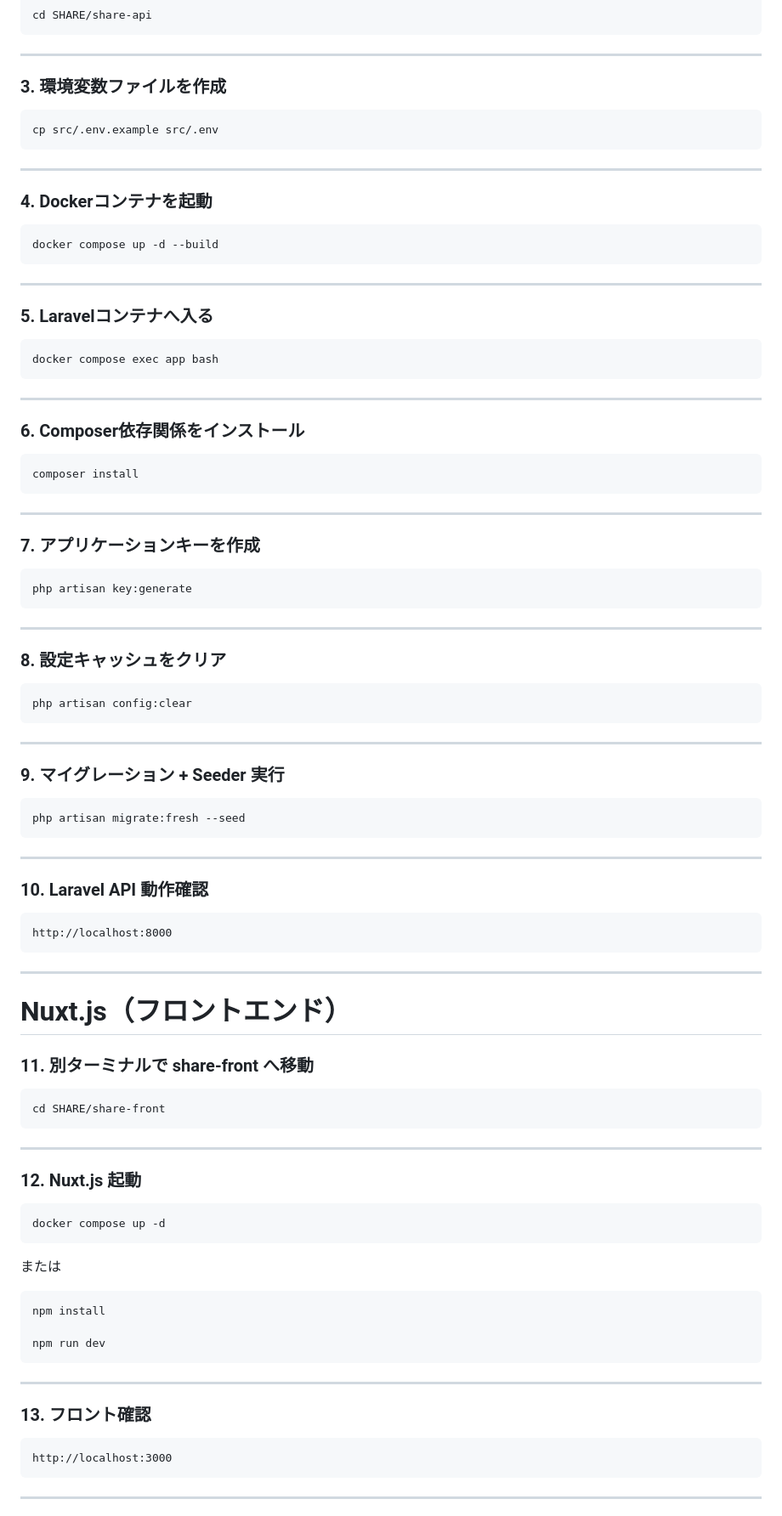
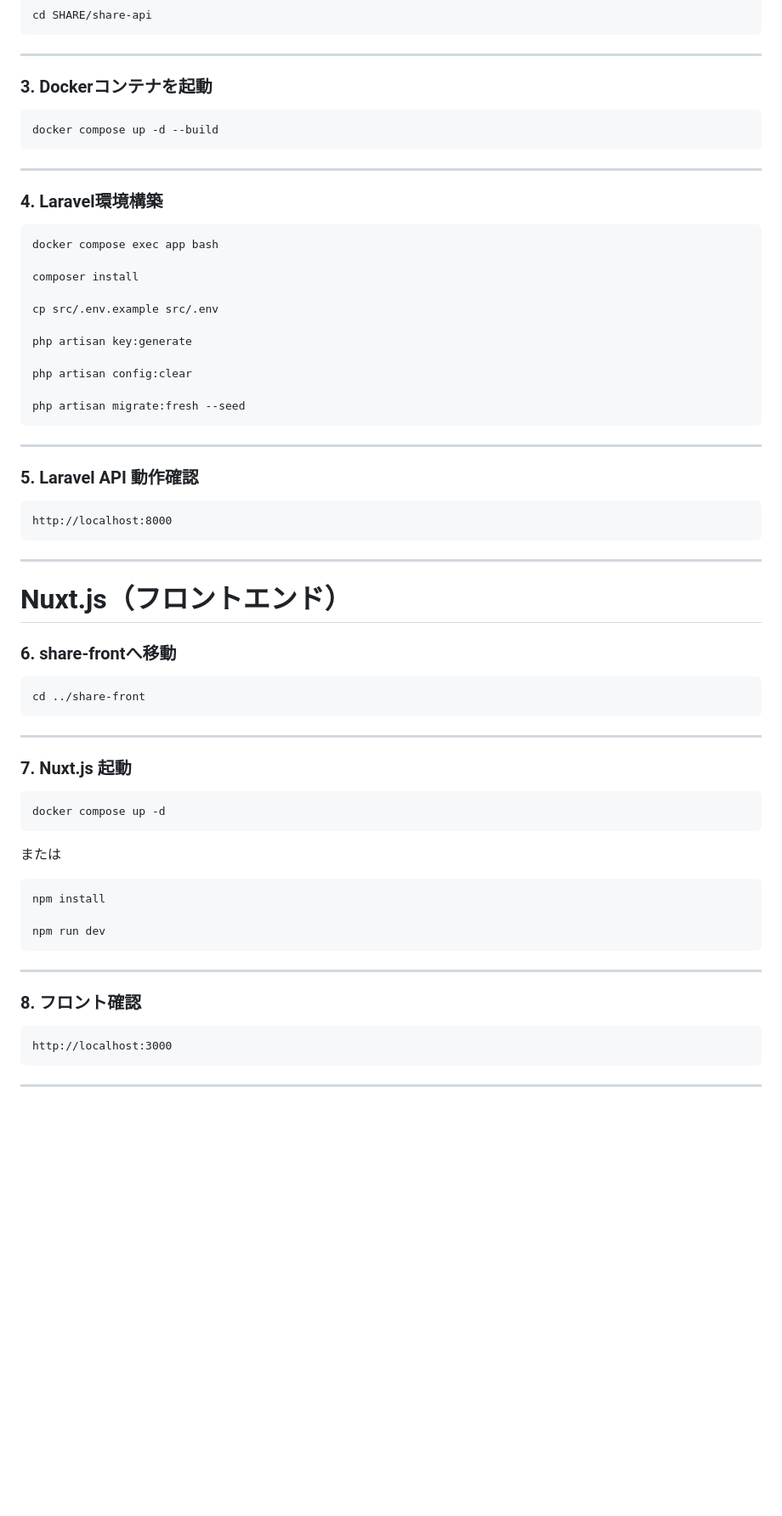
Before and after one commit to sakanamax0/SHARE, a Markdown page: README.md, the part around one of its changes. Shown at 85% size. Drawn GitHub-style; blank space fills up the shorter version.

````diff
--- a/README.md
+++ b/README.md
@@ -171,15 +171,7 @@ cd SHARE/share-api
 
 ---
 
-### 3. 環境変数ファイルを作成
-
-```bash
-cp src/.env.example src/.env
-```
-
----
-
-### 4. Dockerコンテナを起動
+### 3. Dockerコンテナを起動
 
 ```bash
 docker compose up -d --build
@@ -187,47 +179,25 @@ docker compose up -d --build
 
 ---
 
-### 5. Laravelコンテナへ入る
+### 4. Laravel環境構築
 
 ```bash
 docker compose exec app bash
-```
 
----
+composer install
 
-### 6. Composer依存関係をインストール
+cp src/.env.example src/.env
 
-```bash
-composer install
-```
+php artisan key:generate
 
----
+php artisan config:clear
 
-### 7. アプリケーションキーを作成
-
-```bash
-php artisan key:generate
-```
-
----
-
-### 8. 設定キャッシュをクリア
-
-```bash
-php artisan config:clear
-```
-
----
-
-### 9. マイグレーション + Seeder 実行
-
-```bash
 php artisan migrate:fresh --seed
 ```
 
 ---
 
-### 10. Laravel API 動作確認
+### 5. Laravel API 動作確認
 
 ```text
 http://localhost:8000
@@ -237,15 +207,15 @@ http://localhost:8000
 
 # Nuxt.js（フロントエンド）
 
-### 11. 別ターミナルで share-front へ移動
+### 6. share-frontへ移動
 
 ```bash
-cd SHARE/share-front
+cd ../share-front
 ```
 
 ---
 
-### 12. Nuxt.js 起動
+### 7. Nuxt.js 起動
 
 ```bash
 docker compose up -d
@@ -261,7 +231,7 @@ npm run dev
 
 ---
 
-### 13. フロント確認
+### 8. フロント確認
 
 ```text
 http://localhost:3000
````
Also changed, not shown: other parts of README.md (+4 -6 lines).
